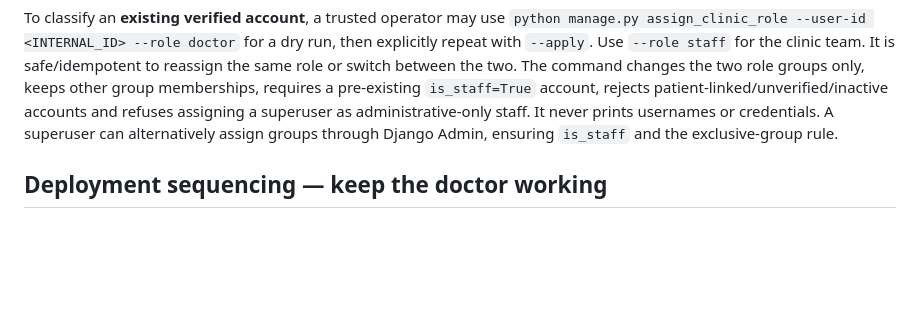
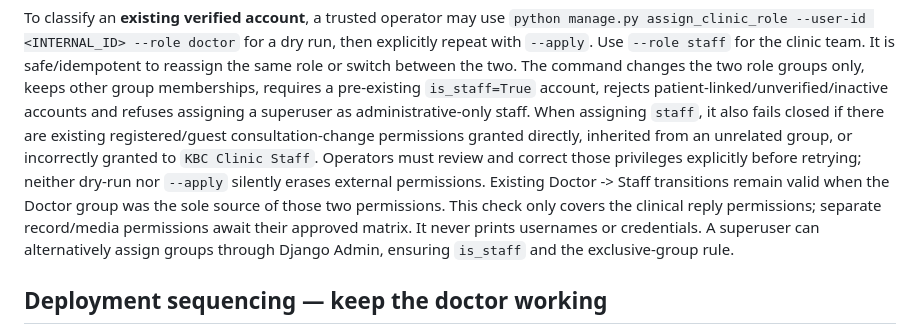
Before and after one commit to sami77337/khaled-badran-clinic, a Markdown page: docs/LEGAL_CLINIC_ACCOUNT_ROLES.md, the part around the change. GitHub-like rendering; blank space fills up the shorter version.

Commit message:
DOCS: record fail-closed clinical permission checks for Staff role assignment

```diff
--- a/docs/LEGAL_CLINIC_ACCOUNT_ROLES.md
+++ b/docs/LEGAL_CLINIC_ACCOUNT_ROLES.md
@@ -35,7 +35,15 @@ for a dry run, then explicitly repeat with `--apply`. Use
 the same role or switch between the two. The command changes the two role
 groups only, keeps other group memberships, requires a pre-existing
 `is_staff=True` account, rejects patient-linked/unverified/inactive
-accounts and refuses assigning a superuser as administrative-only staff. It never prints usernames or
+accounts and refuses assigning a superuser as administrative-only staff.
+When assigning `staff`, it also fails closed if there are existing
+registered/guest consultation-change permissions granted directly, inherited
+from an unrelated group, or incorrectly granted to `KBC Clinic Staff`.
+Operators must review and correct those privileges explicitly before retrying;
+neither dry-run nor `--apply` silently erases external permissions. Existing
+Doctor -> Staff transitions remain valid when the Doctor group was the sole
+source of those two permissions. This check only covers the clinical reply
+permissions; separate record/media permissions await their approved matrix. It never prints usernames or
 credentials. A superuser can alternatively assign groups through Django
 Admin, ensuring `is_staff` and the exclusive-group rule.
 
```
